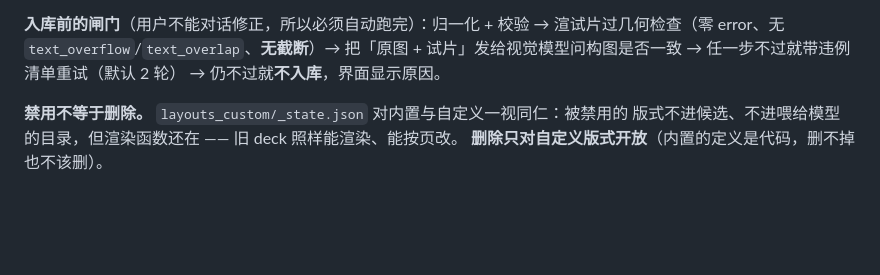
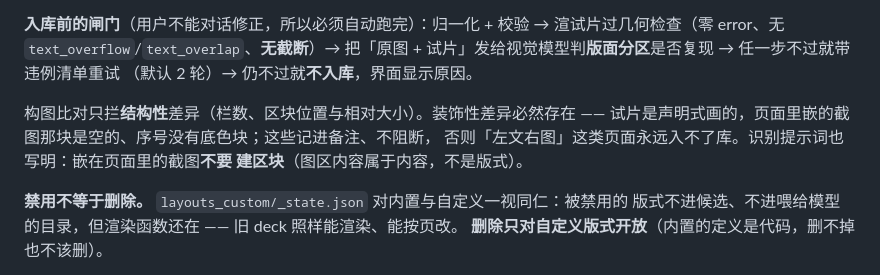
Before and after one commit to Hash-dogs/pptcreator, a Markdown page: README.md, the part around the change. Rendered like a GitHub page; blank space fills up the shorter version.

```diff
--- a/README.md
+++ b/README.md
@@ -394,8 +394,13 @@ out/logs/2026-09-21-11-02-Dify 介绍与实战/
 
 **入库前的闸门**（用户不能对话修正，所以必须自动跑完）：归一化 + 校验 →
 渲试片过几何检查（零 error、无 `text_overflow`/`text_overlap`、**无截断**）→
-把「原图 + 试片」发给视觉模型问构图是否一致 → 任一步不过就带违例清单重试（默认 2 轮）
-→ 仍不过就**不入库**，界面显示原因。
+把「原图 + 试片」发给视觉模型判**版面分区**是否复现 → 任一步不过就带违例清单重试
+（默认 2 轮）→ 仍不过就**不入库**，界面显示原因。
+
+构图比对只拦**结构性**差异（栏数、区块位置与相对大小）。装饰性差异必然存在 ——
+试片是声明式画的，页面里嵌的截图那块是空的、序号没有底色块；这些记进备注、不阻断，
+否则「左文右图」这类页面永远入不了库。识别提示词也写明：嵌在页面里的截图**不要
+建区块**（图区内容属于内容，不是版式）。
 
 **禁用不等于删除。** `layouts_custom/_state.json` 对内置与自定义一视同仁：被禁用的
 版式不进候选、不进喂给模型的目录，但渲染函数还在 —— 旧 deck 照样能渲染、能按页改。
```
Also changed, not shown: docs/程序运行逻辑.md (+10 -1 lines).
